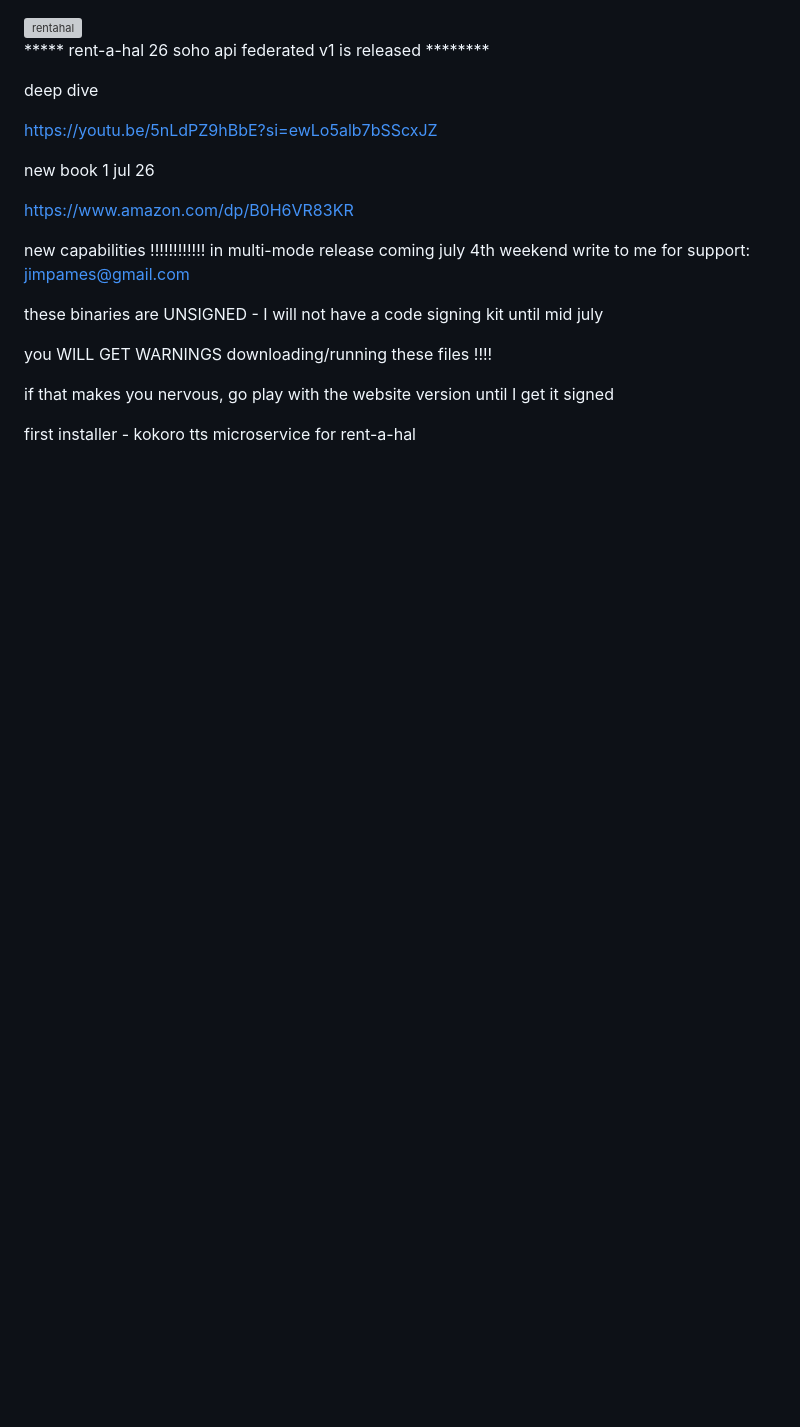
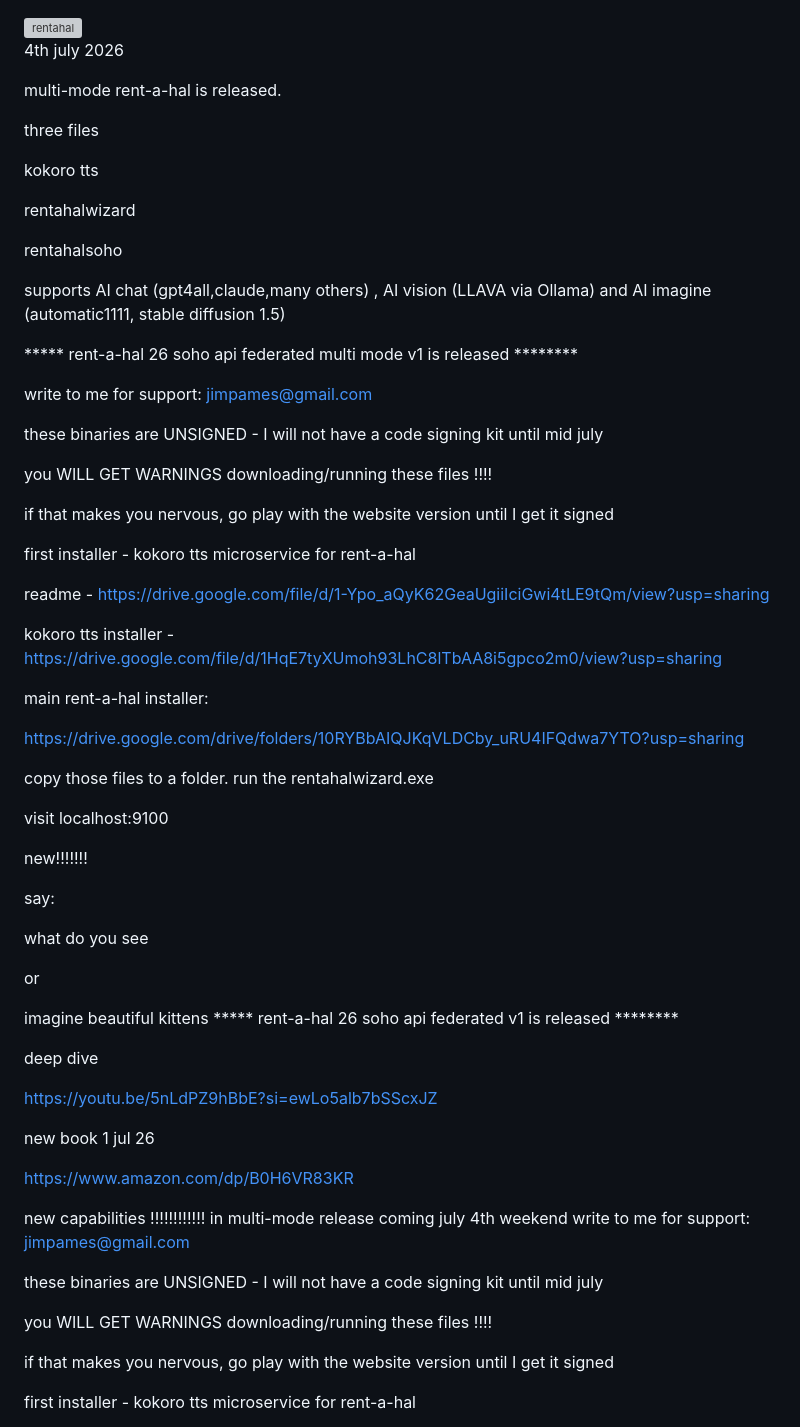
Before and after one commit to jimpames/rentahal, a Markdown page: README.md, the part around the change. GitHub-like rendering; blank space fills up the shorter version; grey boxes are pictures that could not be loaded.

```diff
--- a/README.md
+++ b/README.md
@@ -4,6 +4,53 @@
 
 </p>
 
+4th july 2026
+
+multi-mode rent-a-hal is released.
+
+three files
+
+kokoro tts
+
+rentahalwizard
+
+rentahalsoho
+
+supports AI chat (gpt4all,claude,many others) , AI vision (LLAVA via Ollama) and AI imagine (automatic1111, stable diffusion 1.5)
+
+***** rent-a-hal 26 soho api federated multi mode v1 is released ********
+
+write to me for support: jimpames@gmail.com
+
+these binaries are UNSIGNED - I will not have a code signing kit until mid july
+
+you WILL GET WARNINGS downloading/running these files !!!!
+
+if that makes you nervous, go play with the website version until I get it signed
+
+first installer - kokoro tts microservice for rent-a-hal
+
+readme - https://drive.google.com/file/d/1-Ypo_aQyK62GeaUgiiIciGwi4tLE9tQm/view?usp=sharing
+
+kokoro tts installer - https://drive.google.com/file/d/1HqE7tyXUmoh93LhC8lTbAA8i5gpco2m0/view?usp=sharing
+
+main rent-a-hal installer:
+
+https://drive.google.com/drive/folders/10RYBbAIQJKqVLDCby_uRU4IFQdwa7YTO?usp=sharing
+
+copy those files to a folder. run the rentahalwizard.exe
+
+visit localhost:9100
+
+new!!!!!!!
+
+say:
+
+what do you see
+
+or
+
+imagine beautiful kittens
 ***** rent-a-hal 26 soho api federated v1 is released ********
 
 deep dive
```
